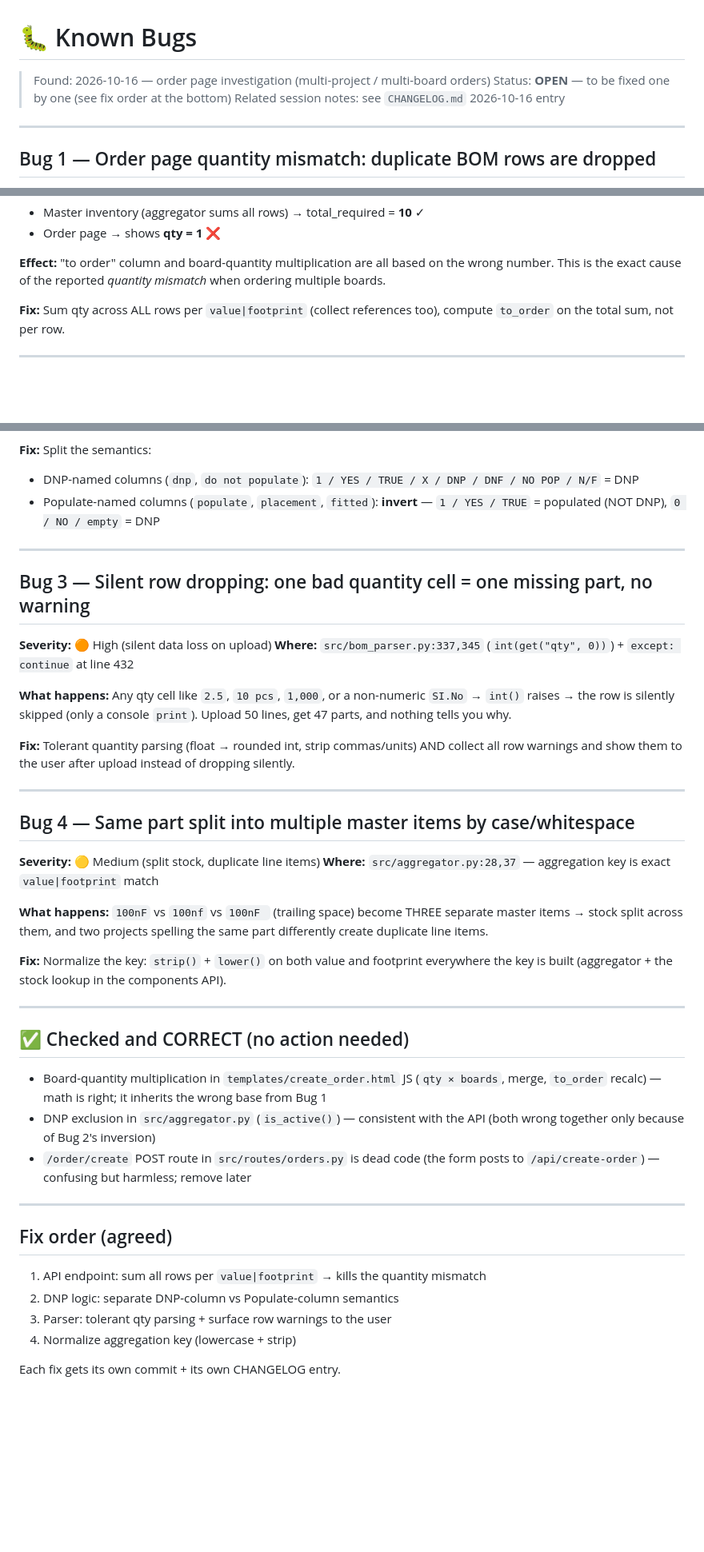
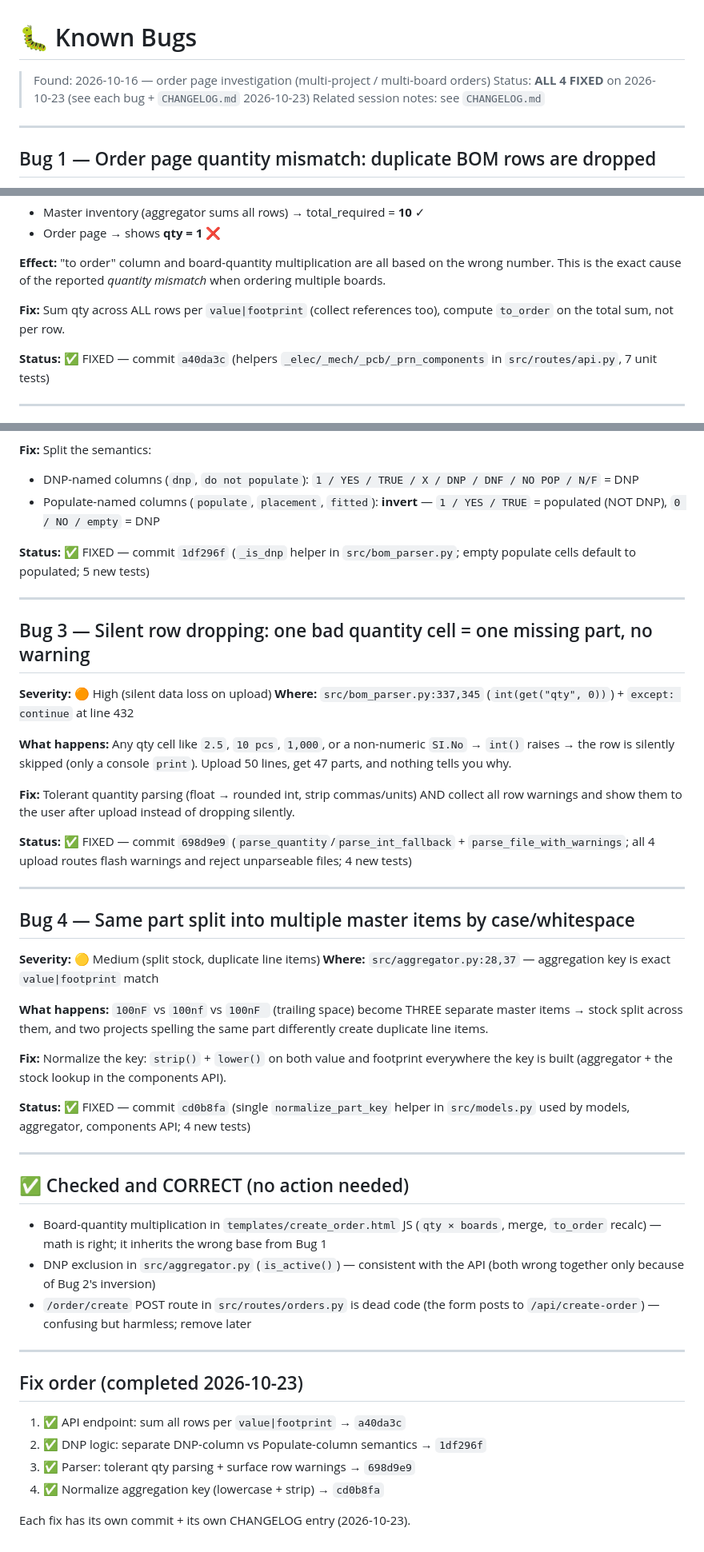
Before and after one commit to sakthiasthik/fabinventory, a Markdown page: BUG.md, 3 parts joined by grey strips. Shown at 80% size. Drawn GitHub-style; blank space fills up the shorter version.

```diff
--- a/BUG.md
+++ b/BUG.md
@@ -1,8 +1,8 @@
 # 🐛 Known Bugs
 
 > Found: 2026-10-16 — order page investigation (multi-project / multi-board orders)
-> Status: **OPEN** — to be fixed one by one (see fix order at the bottom)
-> Related session notes: see `CHANGELOG.md` 2026-10-16 entry
+> Status: **ALL 4 FIXED** on 2026-10-23 (see each bug + `CHANGELOG.md` 2026-10-23)
+> Related session notes: see `CHANGELOG.md`
 
 ---
 
@@ -38,6 +38,8 @@ This is the exact cause of the reported *quantity mismatch* when ordering multip
 **Fix:**
 Sum qty across ALL rows per `value|footprint` (collect references too), compute `to_order` on the total sum, not per row.
 
+**Status:** ✅ FIXED — commit `a40da3c` (helpers `_elec/_mech/_pcb/_prn_components` in `src/routes/api.py`, 7 unit tests)
+
 ---
 
 ## Bug 2 — Missing line items: DNP detected INVERTED for Populate/Placement/Fitted columns
@@ -57,6 +59,8 @@ Split the semantics:
 - DNP-named columns (`dnp`, `do not populate`): `1 / YES / TRUE / X / DNP / DNF / NO POP / N/F` = DNP
 - Populate-named columns (`populate`, `placement`, `fitted`): **invert** — `1 / YES / TRUE` = populated (NOT DNP), `0 / NO / empty` = DNP
 
+**Status:** ✅ FIXED — commit `1df296f` (`_is_dnp` helper in `src/bom_parser.py`; empty populate cells default to populated; 5 new tests)
+
 ---
 
 ## Bug 3 — Silent row dropping: one bad quantity cell = one missing part, no warning
@@ -72,6 +76,8 @@ the row is silently skipped (only a console `print`). Upload 50 lines, get 47 pa
 Tolerant quantity parsing (float → rounded int, strip commas/units) AND collect all row warnings
 and show them to the user after upload instead of dropping silently.
 
+**Status:** ✅ FIXED — commit `698d9e9` (`parse_quantity`/`parse_int_fallback` + `parse_file_with_warnings`; all 4 upload routes flash warnings and reject unparseable files; 4 new tests)
+
 ---
 
 ## Bug 4 — Same part split into multiple master items by case/whitespace
@@ -86,6 +92,8 @@ stock split across them, and two projects spelling the same part differently cre
 **Fix:**
 Normalize the key: `strip()` + `lower()` on both value and footprint everywhere the key is built (aggregator + the stock lookup in the components API).
 
+**Status:** ✅ FIXED — commit `cd0b8fa` (single `normalize_part_key` helper in `src/models.py` used by models, aggregator, components API; 4 new tests)
+
 ---
 
 ## ✅ Checked and CORRECT (no action needed)
@@ -96,11 +104,11 @@ Normalize the key: `strip()` + `lower()` on both value and footprint everywhere
 
 ---
 
-## Fix order (agreed)
+## Fix order (completed 2026-10-23)
 
-1. API endpoint: sum all rows per `value|footprint` → kills the quantity mismatch
-2. DNP logic: separate DNP-column vs Populate-column semantics
-3. Parser: tolerant qty parsing + surface row warnings to the user
-4. Normalize aggregation key (lowercase + strip)
+1. ✅ API endpoint: sum all rows per `value|footprint` → `a40da3c`
+2. ✅ DNP logic: separate DNP-column vs Populate-column semantics → `1df296f`
+3. ✅ Parser: tolerant qty parsing + surface row warnings → `698d9e9`
+4. ✅ Normalize aggregation key (lowercase + strip) → `cd0b8fa`
 
-Each fix gets its own commit + its own CHANGELOG entry.
+Each fix has its own commit + its own CHANGELOG entry (2026-10-23).
```
Also changed, not shown: CHANGELOG.md (+28 -0 lines).
